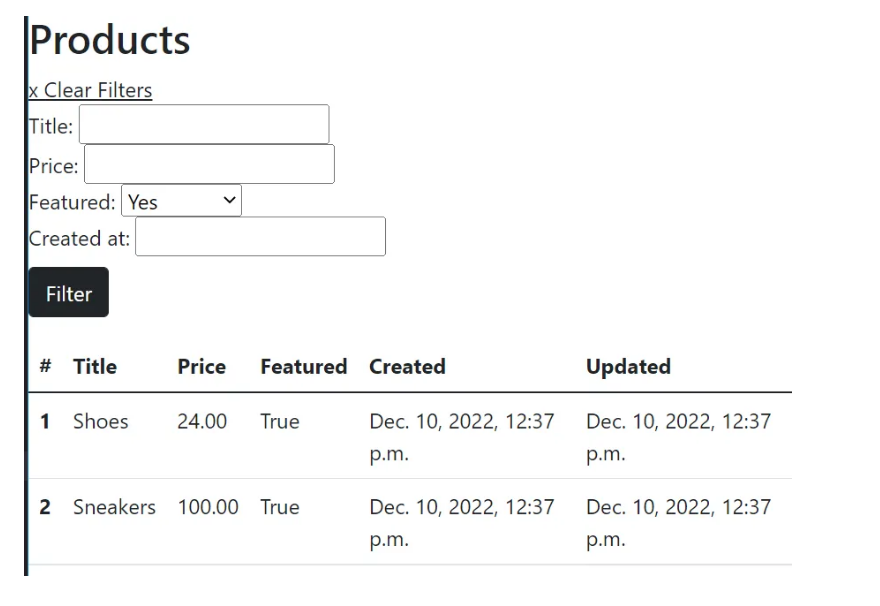
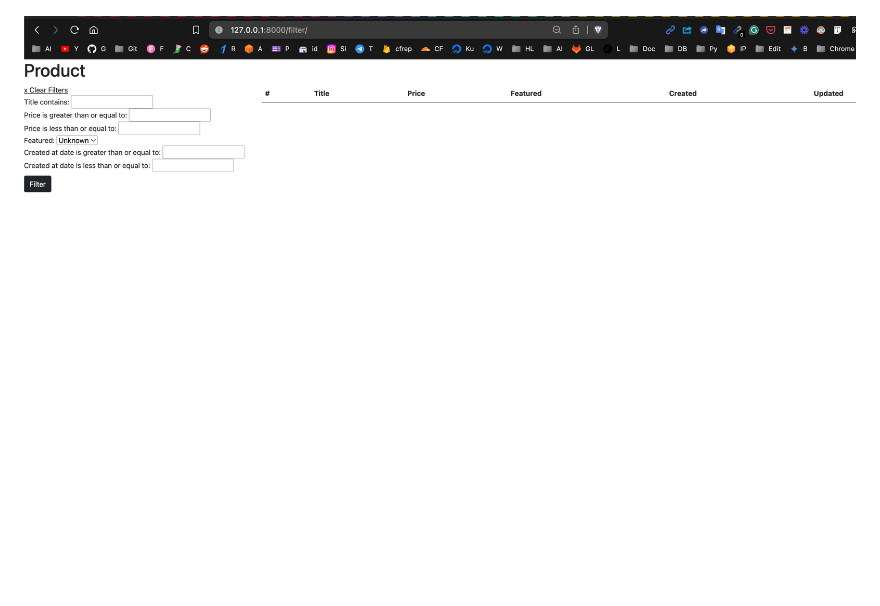
Before and after one commit to sachnaror/django_filter, a Markdown page: README.md, the part around the change. Rendered like a GitHub page; pictures changed too: image-2.png (added); blank space fills up the shorter version.

Commit message:
Consistent effort breeds intellectual fortitude

```diff
--- a/README.md
+++ b/README.md
@@ -43,5 +43,4 @@ This project demonstrates how to create a product list with filtering functional
 
 ![alt text](image.png)
 
-
-![alt text](image-1.png)
+![alt text](image-2.png)
```
